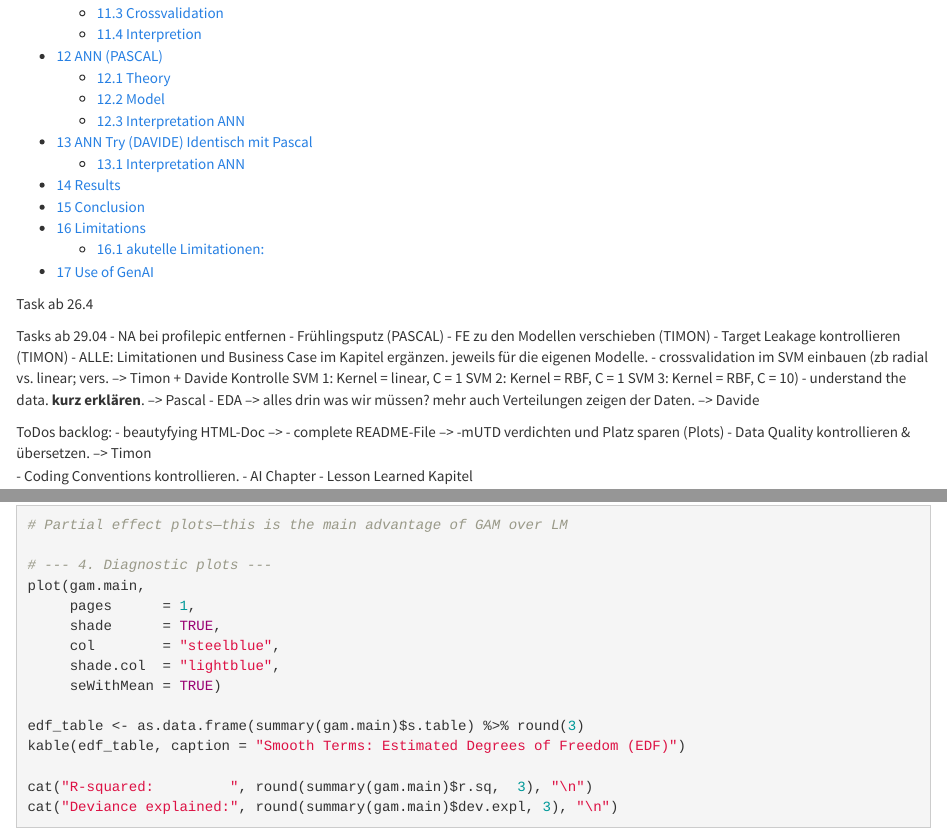
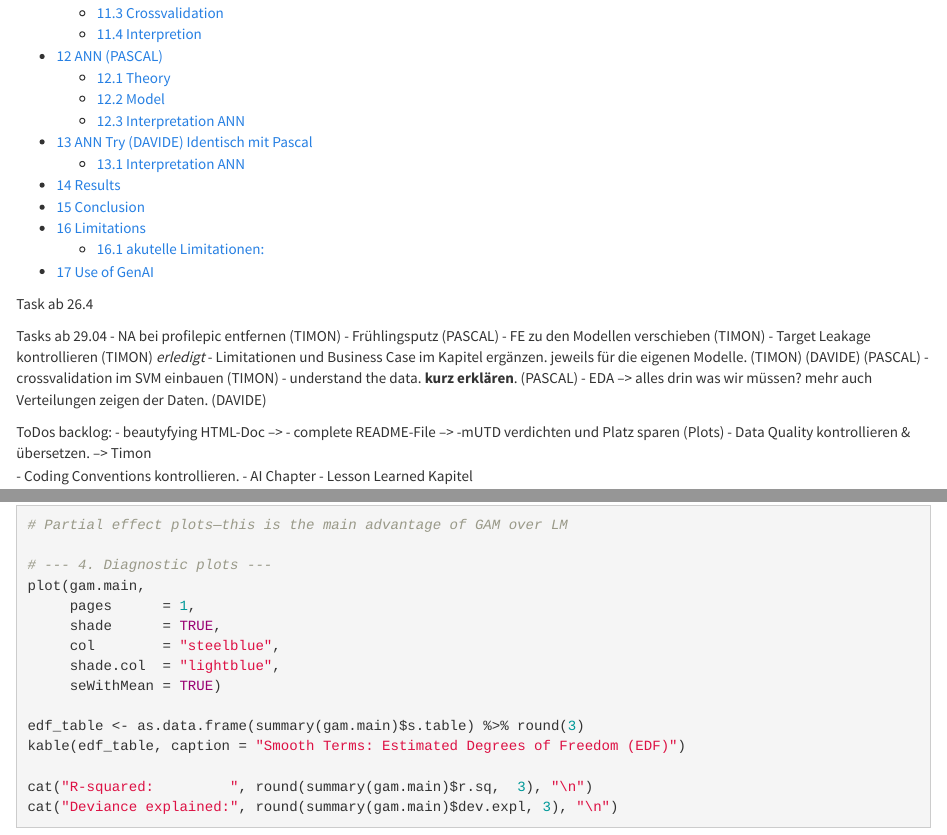
Before and after one commit to Pascingo/Machine-Learning---Inside-Airbnb, an R Markdown document (Main_Work_ML.Rmd): the page in a window 1100 px wide, from 1140 px down, and a second part further down, joined at a grey line. Rendered offline with R 4.5, knitr and Pandoc, with nearby package versions; folded parts are opened; some code elsewhere in the file could not run offline; column names are cleaned by a stand-in for the janitor package.

```diff
--- a/Main_Work_ML.Rmd
+++ b/Main_Work_ML.Rmd
@@ -26,18 +26,15 @@
 
 
 Tasks ab 29.04
-- NA bei profilepic entfernen
+- NA bei profilepic entfernen (TIMON)
 - Frühlingsputz (PASCAL)
 - FE zu den Modellen verschieben (TIMON)
-- Target Leakage kontrollieren (TIMON)
-- ALLE: Limitationen und Business Case im Kapitel  ergänzen. jeweils für die eigenen
-Modelle.
-- crossvalidation im SVM einbauen (zb radial vs. linear; vers.                --> Timon + Davide Kontrolle
-                                    SVM 1: Kernel = linear, C = 1
-                                    SVM 2: Kernel = RBF, C = 1
-                                    SVM 3: Kernel = RBF, C = 10)
-- understand the data.  **kurz erklären**. --> Pascal
-- EDA --> alles drin was wir müssen? mehr auch Verteilungen zeigen der Daten.        --> Davide
+- Target Leakage kontrollieren (TIMON) *erledigt*
+- Limitationen und Business Case im Kapitel  ergänzen. jeweils für die eigenen
+Modelle. (TIMON) (DAVIDE) (PASCAL)
+- crossvalidation im SVM einbauen (TIMON)
+- understand the data.  **kurz erklären**. (PASCAL)
+- EDA --> alles drin was wir müssen? mehr auch Verteilungen zeigen der Daten. (DAVIDE)
 
 
 
```
Also changed, not shown: Main_Work_ML.Rmd (20 more changed lines).
